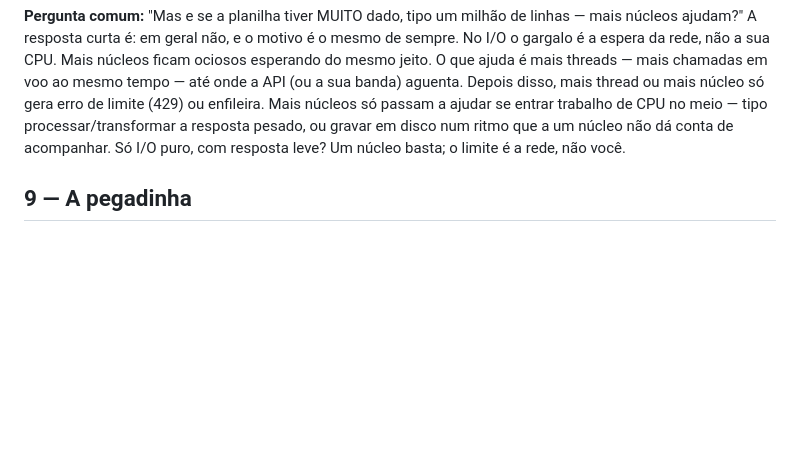
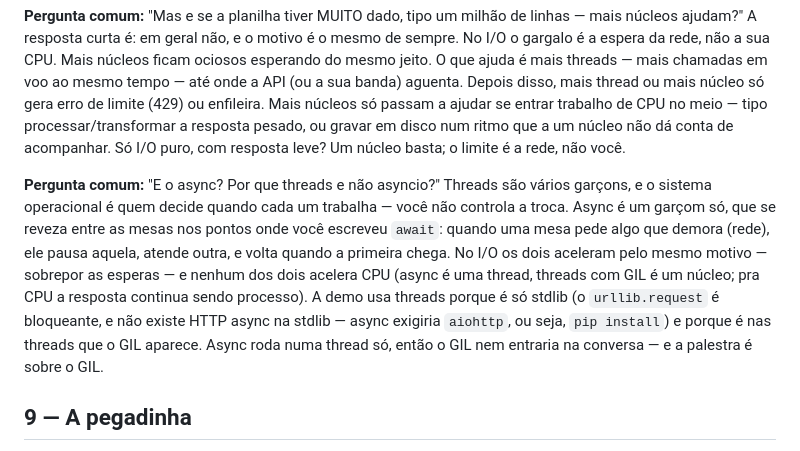
Before and after one commit to anabergerr/py-br-2026, a Markdown page: threads-demo/ROTEIRO.md, the part around the change. GitHub-like rendering; blank space fills up the shorter version.

```diff
--- a/threads-demo/ROTEIRO.md
+++ b/threads-demo/ROTEIRO.md
@@ -86,6 +86,8 @@ python src/main.py threads --limit 20 --workers 10
 "Por que acelerou? Imagina o GIL como um bastão no centro da sala: só quem está com o bastão roda Python. A thread A pega o bastão, manda o HTTPS, e como vai ficar parada esperando a rede, devolve o bastão — não precisa dele enquanto espera. A thread B pega o bastão e dispara a chamada dela. As duas estão esperando a internet ao mesmo tempo, mas o bastão só passa por uma mão de cada vez. A rede fica ocupada junta. O Python segue revezando um núcleo só. A animação na tela é o garçom único revezando as quatro mesas. Continua sendo um garçom: o Python reveza um núcleo, e quem anda junto é a rede. O nome disso é concorrência. O GIL continua ali — ele só não segura a thread durante a espera. E é esse 'durante a espera' que o próximo slide tira."
 
 **Pergunta comum:** "Mas e se a planilha tiver MUITO dado, tipo um milhão de linhas — mais núcleos ajudam?" A resposta curta é: em geral não, e o motivo é o mesmo de sempre. No I/O o gargalo é a espera da rede, não a sua CPU. Mais núcleos ficam ociosos esperando do mesmo jeito. O que ajuda é mais threads — mais chamadas em voo ao mesmo tempo — até onde a API (ou a sua banda) aguenta. Depois disso, mais thread ou mais núcleo só gera erro de limite (429) ou enfileira. Mais núcleos só passam a ajudar se entrar trabalho de CPU no meio — tipo processar/transformar a resposta pesado, ou gravar em disco num ritmo que a um núcleo não dá conta de acompanhar. Só I/O puro, com resposta leve? Um núcleo basta; o limite é a rede, não você.
+
+**Pergunta comum:** "E o async? Por que threads e não asyncio?" Threads são vários garçons, e o sistema operacional é quem decide quando cada um trabalha — você não controla a troca. Async é um garçom só, que se reveza entre as mesas nos pontos onde você escreveu `await`: quando uma mesa pede algo que demora (rede), ele pausa aquela, atende outra, e volta quando a primeira chega. No I/O os dois aceleram pelo mesmo motivo — sobrepor as esperas — e nenhum dos dois acelera CPU (async é uma thread, threads com GIL é um núcleo; pra CPU a resposta continua sendo processo). A demo usa threads porque é só stdlib (o `urllib.request` é bloqueante, e não existe HTTP async na stdlib — async exigiria `aiohttp`, ou seja, `pip install`) e porque é nas threads que o GIL aparece. Async roda numa thread só, então o GIL nem entraria na conversa — e a palestra é sobre o GIL.
 
 ## 9 — A pegadinha
 
```
